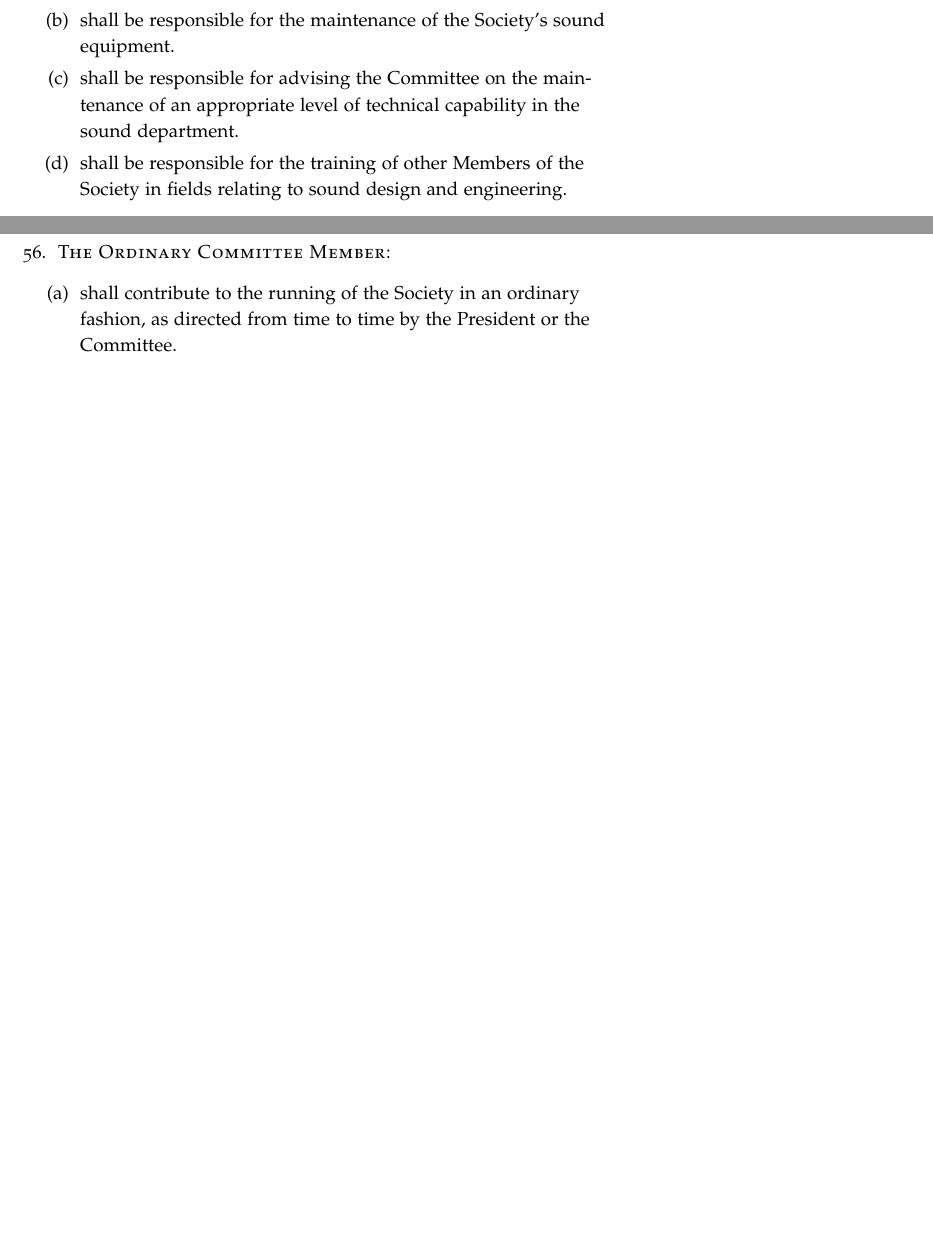
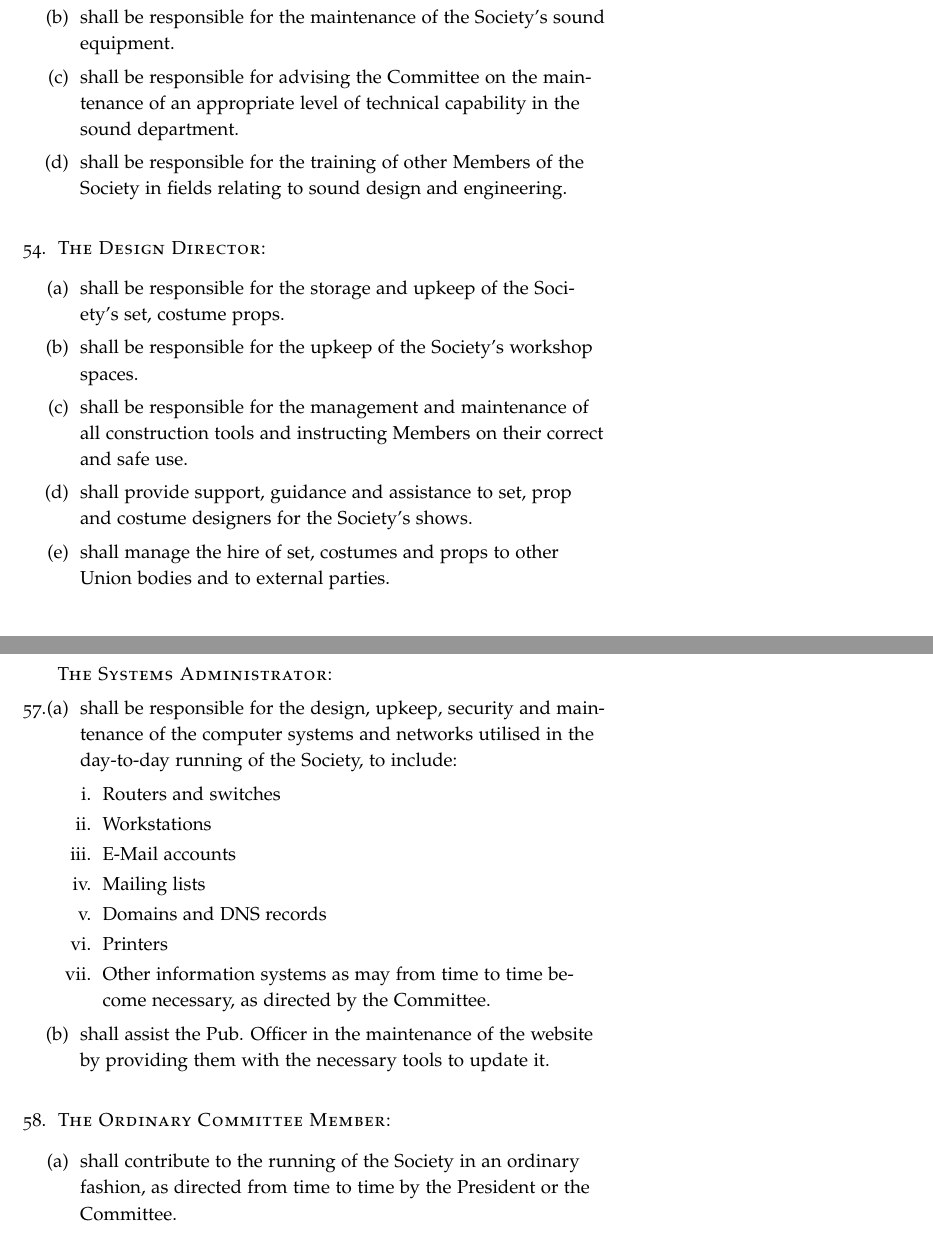
Before and after one commit to peterhughgriffin/icds-constitution, a LaTeX document (icds-constitution.tex): two parts of pages 7 and 8 of 11 before the commit and two parts of pages 8 and 9 of 12 after it, joined at a grey line, cut so that both start at the same text, the shorter picture padded with empty space. Compiled offline with pdfLaTeX.

Commit message:
Adds Design Director and Systems Administrator

```diff
--- a/icds-constitution.tex
+++ b/icds-constitution.tex
@@ -204,6 +206,14 @@ References to relevant sections of the Imperial College Union Constitution, Bye-
             \item shall be responsible for advising the Committee on the maintenance of an appropriate level of technical capability in the sound department.
             \item shall be responsible for the training of other Members of the Society in fields relating to sound design and engineering.
         \end{enumerate}
+    \item \newthought{The Design Director:}
+        \begin{enumerate}
+            \item shall be responsible for the storage and upkeep of the Society's set, costume props.
+            \item shall be responsible for the upkeep of the Society's workshop spaces.
+            \item shall be responsible for the management and maintenance of all construction tools and instructing Members on their correct and safe use.
+            \item shall provide support, guidance and assistance to set, prop and costume designers for the Society's shows.
+            \item shall manage the hire of set, costumes and props to other Union bodies and to external parties.
+        \end{enumerate} \pagebreak[2]
     \item \newthought{The Pub. Officer:}
         \begin{enumerate}
             \item shall be responsible for ensuring that the Society and its activities are publicised to Members of the College.
@@ -219,6 +229,20 @@ References to relevant sections of the Imperial College Union Constitution, Bye-
         \begin{enumerate}
             \item shall be responsible for the organisation of social events to promote the cohesion and happiness of the Members of the Society.
             \item shall provide compulsory fun.
+        \end{enumerate}
+    \item \newthought{The Systems Administrator:}
+        \begin{enumerate}
+            \item shall be responsible for the design, upkeep, security and maintenance of the computer systems and networks utilised in the day-to-day running of the Society, to include:
+                \begin{enumerate}
+                    \item Routers and switches
+                    \item Workstations
+                    \item E-Mail accounts
+                    \item Mailing lists
+                    \item Domains and DNS records
+                    \item Printers
+                    \item Other information systems as may from time to time become necessary, as directed by the Committee.
+                \end{enumerate}
+            \item shall assist the Pub. Officer in the maintenance of the website by providing them with the necessary tools to update it.
         \end{enumerate}
     \item \newthought{The Ordinary Committee Member:}
         \begin{enumerate}
```
Also changed, not shown: icds-constitution.tex (2 more changed lines).
